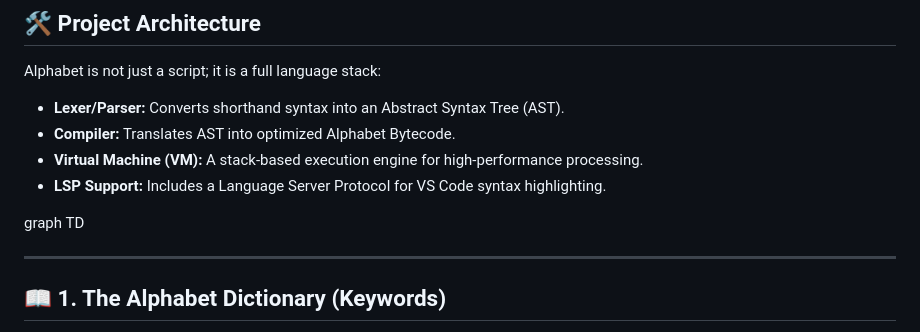
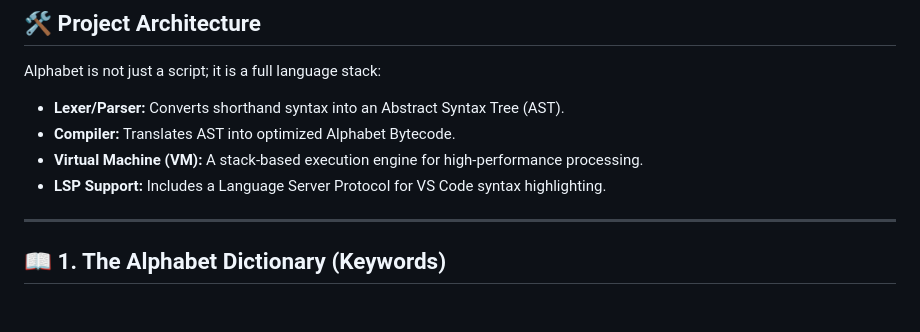
Before and after one commit to fraol163/alphabet, a Markdown page: README.md, the part around the change. GitHub-like rendering; blank space fills up the shorter version.

```diff
--- a/README.md
+++ b/README.md
@@ -30,7 +30,7 @@ Alphabet is not just a script; it is a full language stack:
 - **Virtual Machine (VM):** A stack-based execution engine for high-performance processing.
 - **LSP Support:** Includes a Language Server Protocol for VS Code syntax highlighting.
 
-graph TD
+
 
 ---
 
```
